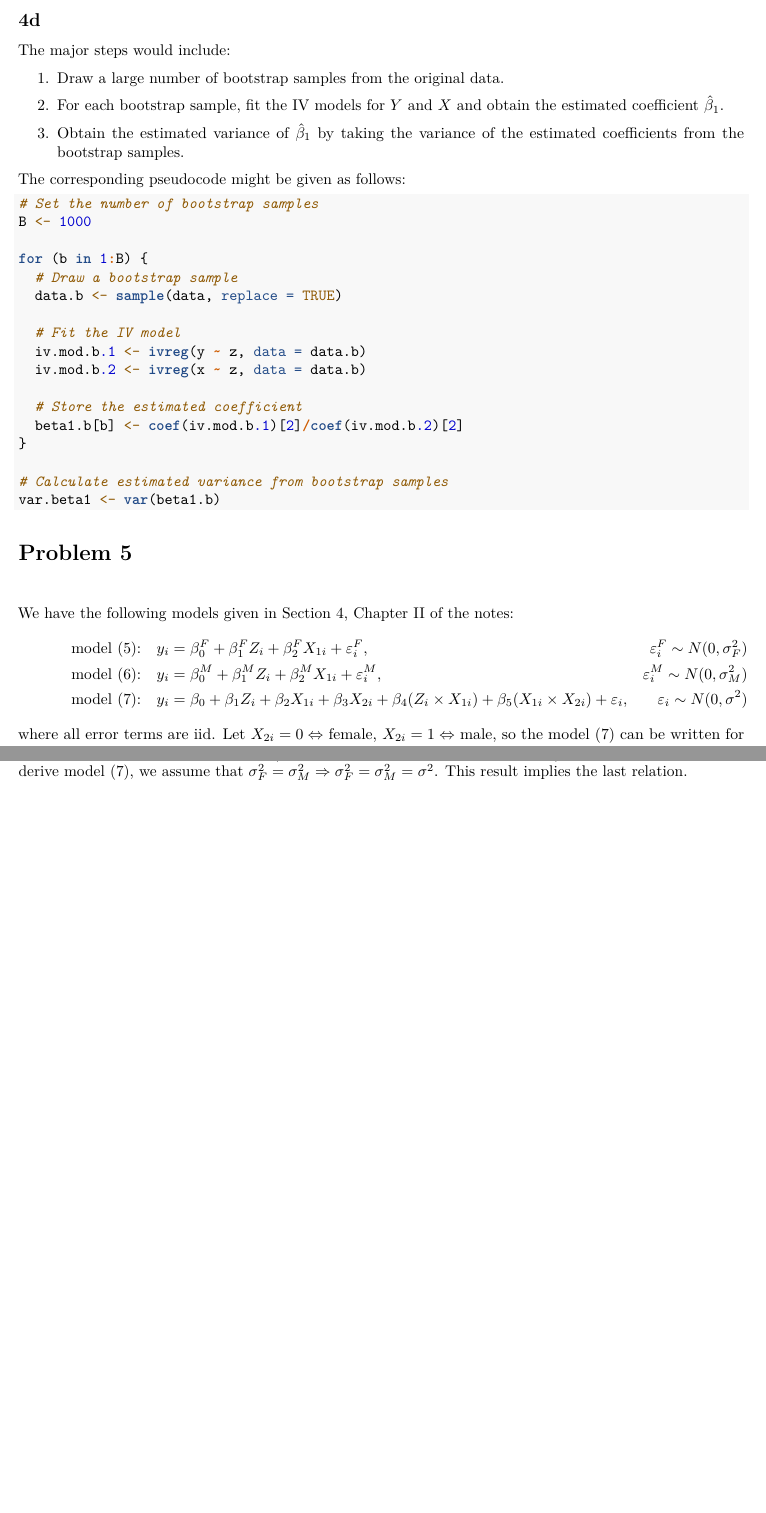
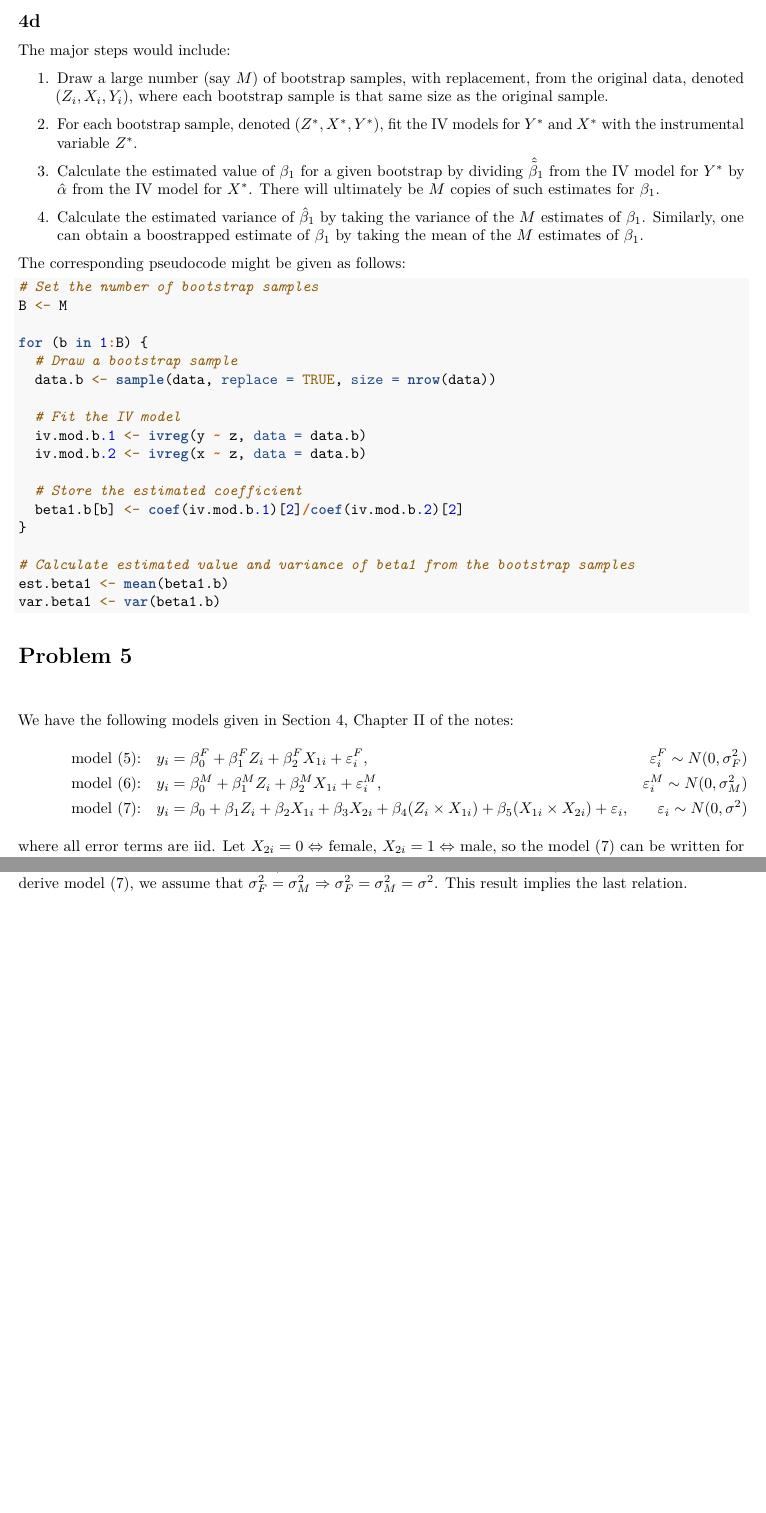
Before and after one commit to n-szeto/BIOSTAT620, an R Markdown document (620_HW2.Rmd): two parts of pages 4 and 5 of 5, joined at a grey line, cut so that both start at the same text, the shorter picture padded with empty space. Rendered offline with R 4.5, knitr and Pandoc, then LaTeX, with nearby package versions; some code elsewhere in the file could not run offline.

Commit message:
Update bootstrap method

````diff
--- a/620_HW2.Rmd
+++ b/620_HW2.Rmd
@@ -137,21 +137,23 @@ From Chapter II: Design of Health Studies, pgs 9-10, we observe that the model f
 ## 4d
 The major steps would include:
 
-1. Draw a large number of bootstrap samples from the original data.
+1. Draw a large number (say $M$) of bootstrap samples, with replacement, from the original data, denoted $(Z_i, X_i, Y_i)$, where each bootstrap sample is that same size as the original sample.
 
-2. For each bootstrap sample, fit the IV models for $Y$ and $X$ and obtain the estimated coefficient $\hat{\beta}_1$.
+2. For each bootstrap sample, denoted $(Z^*, X^*, Y^*)$, fit the IV models for $Y^*$ and $X^*$ with the instrumental variable $Z^*$.
 
-3. Obtain the estimated variance of $\hat{\beta}_1$ by taking the variance of the estimated coefficients from the bootstrap samples.
+3. Calculate the estimated value of $\beta_1$ for a given bootstrap by dividing $\hat{\tilde{\beta}}_1$ from the IV model for $Y^*$ by $\hat{\alpha}$ from the IV model for $X^*$. There will ultimately be $M$ copies of such estimates for $\beta_1$.
+
+5. Calculate the estimated variance of $\hat{\beta}_1$ by taking the variance of the $M$ estimates of $\beta_1$. Similarly, one can obtain a boostrapped estimate of $\beta_1$ by taking the mean of the $M$ estimates of $\beta_1$.
 
 The corresponding pseudocode might be given as follows:
 
 ```{r eval = FALSE}
 # Set the number of bootstrap samples
-B <- 1000
+B <- M
 
 for (b in 1:B) {
   # Draw a bootstrap sample
-  data.b <- sample(data, replace = TRUE)
+  data.b <- sample(data, replace = TRUE, size = nrow(data))
 
   # Fit the IV model
   iv.mod.b.1 <- ivreg(y ~ z, data = data.b)
@@ -161,7 +163,8 @@ for (b in 1:B) {
   beta1.b[b] <- coef(iv.mod.b.1)[2]/coef(iv.mod.b.2)[2]
 }
 
-# Calculate estimated variance from bootstrap samples
+# Calculate estimated value and variance of beta1 from the bootstrap samples
+est.beta1 <- mean(beta1.b)
 var.beta1 <- var(beta1.b)
 ```
 
````
